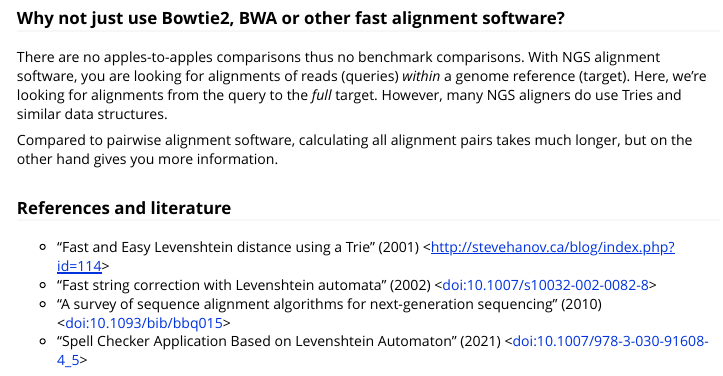
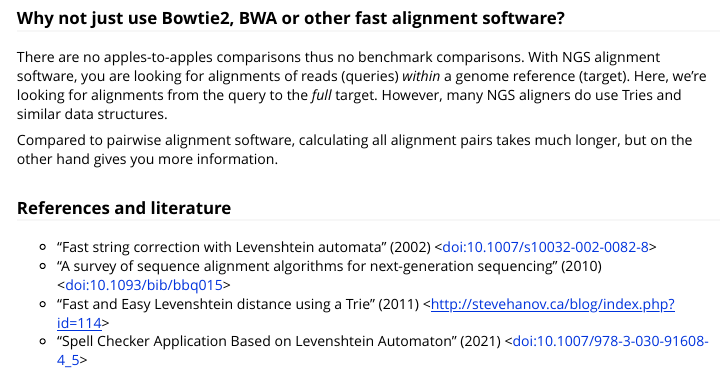
Before and after one commit to traversc/seqtrie, an R Markdown document (vignettes/vignette.rmd): the page in a window 1100 px wide, from 4830 px down. The pictures show the output file vignettes/vignette.html that the author committed with the source, opened offline; long lines of code are wrapped.

Commit message:
fix ref in description

```diff
--- a/vignettes/vignette.rmd
+++ b/vignettes/vignette.rmd
@@ -249,7 +249,7 @@
 
 ### References and literature
 
-- "Fast and Easy Levenshtein distance using a Trie" (2001) \<http://stevehanov.ca/blog/index.php?id=114>
 - "Fast string correction with Levenshtein automata" (2002) \<doi:10.1007/s10032-002-0082-8>
 - "A survey of sequence alignment algorithms for next-generation sequencing" (2010) \<doi:10.1093/bib/bbq015>
+- "Fast and Easy Levenshtein distance using a Trie" (2011) \<http://stevehanov.ca/blog/index.php?id=114>
 - "Spell Checker Application Based on Levenshtein Automaton" (2021) \<doi:10.1007/978-3-030-91608-4_5>
```
Also changed, not shown: README.md, vignettes/vignette.html, 1 other file.
